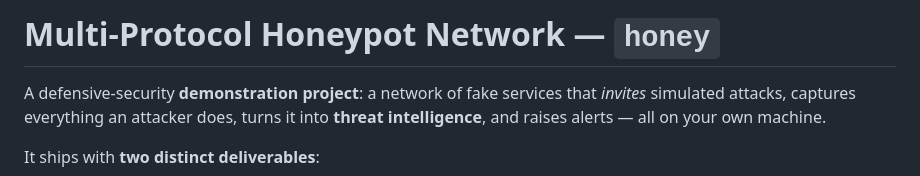
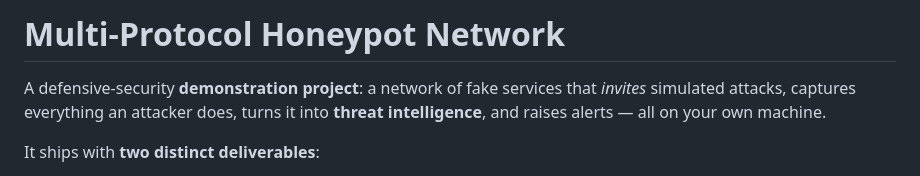
Before and after one commit to guruashish-dev/CACD_project, a Markdown page: README.md, the part around the change. Drawn GitHub-style.

Commit message:
another readme update

```diff
--- a/README.md
+++ b/README.md
@@ -1,4 +1,4 @@
-# Multi-Protocol Honeypot Network — `honey`
+# Multi-Protocol Honeypot Network
 
 A defensive-security **demonstration project**: a network of fake services
 that *invites* simulated attacks, captures everything an attacker does, turns
```
